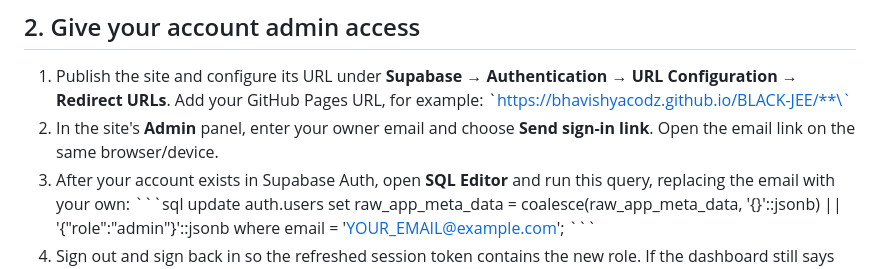
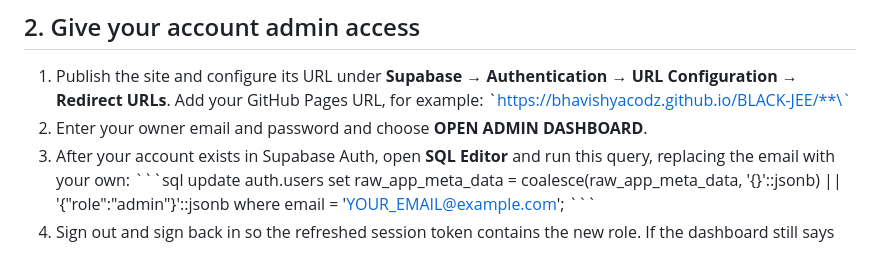
Before and after one commit to bhavishyacodz/BLACK-JEE, a Markdown page: README.md, the part around the change. Rendered like a GitHub page.

Commit message:
Correct owner login and solution release documentation

```diff
--- a/README.md
+++ b/README.md
@@ -39,7 +39,7 @@ The SQL creates:
 
 1. Publish the site and configure its URL under **Supabase → Authentication → URL Configuration → Redirect URLs**. Add your GitHub Pages URL, for example:
    \`https://bhavishyacodz.github.io/BLACK-JEE/**\`
-2. In the site's **Admin** panel, enter your owner email and choose **Send sign-in link**. Open the email link on the same browser/device.
+2. Enter your owner email and password and choose **OPEN ADMIN DASHBOARD**.
 3. After your account exists in Supabase Auth, open **SQL Editor** and run this query, replacing the email with your own:
    \`\`\`sql
    update auth.users
```
